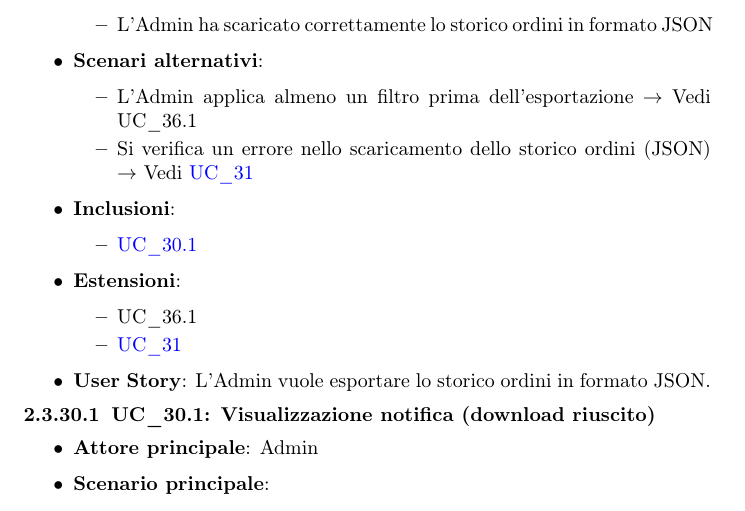
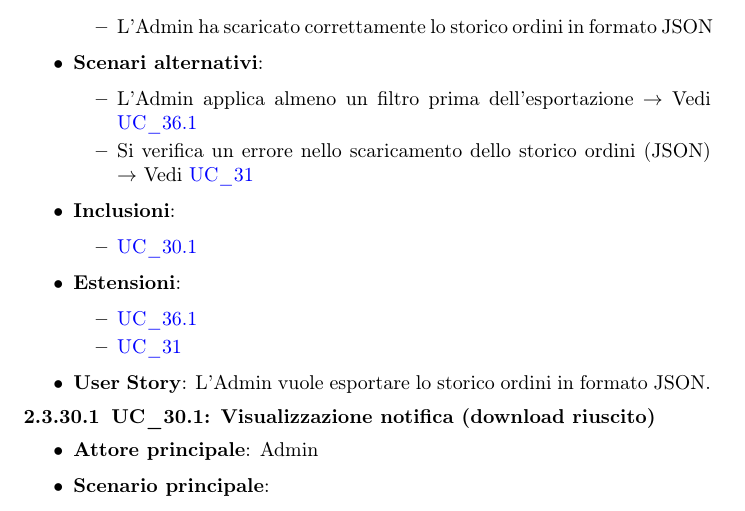
Before and after one commit to NullPointersGroup/Documentazione, a LaTeX document (src/RTB/Documenti Esterni/Analisi dei Requisiti/Analisi_dei_Requisiti.tex, which reads src/RTB/Documenti Esterni/Analisi dei Requisiti/content/uc/UC_30.tex): part of page 58 of 87 before the commit and part of page 59 of 88 after it, cut so that both start at the same text. Compiled offline with pdfLaTeX.

```diff
--- a/src/RTB/Documenti Esterni/Analisi dei Requisiti/content/uc/UC_30.tex
+++ b/src/RTB/Documenti Esterni/Analisi dei Requisiti/content/uc/UC_30.tex
@@ -28,7 +28,7 @@
 	\end{itemize}
 	\item \textbf{Scenari alternativi}:
 	\begin{itemize}
-		\item L'Admin applica almeno un filtro prima dell'esportazione $\rightarrow$ Vedi \hyperref[uc_36_1]{UC\_36.1}
+		\item L'Admin applica almeno un filtro prima dell'esportazione $\rightarrow$ Vedi \hyperref[uc_36.1]{UC\_36.1}
 		\item Si verifica un errore nello scaricamento dello storico ordini (JSON) $\rightarrow$ Vedi \hyperref[uc_31]{UC\_31}
 	\end{itemize}
 	\item \textbf{Inclusioni}:
@@ -37,7 +37,7 @@
 	\end{itemize}
 	\item \textbf{Estensioni}:
 	\begin{itemize}
-		\item \hyperref[uc_36_1]{UC\_36.1}
+		\item \hyperref[uc_36.1]{UC\_36.1}
 		\item \hyperref[uc_31]{UC\_31}
 	\end{itemize}
 	\item \textbf{User Story}: L'Admin vuole esportare lo storico ordini in formato JSON.
```
Also changed, not shown: src/RTB/Documenti Esterni/Analisi dei Requisiti/content/introduzione.tex (+1 -1 lines), src/shared/images/AnalisiRequisiti/UC_01.1.png, src/shared/images/AnalisiRequisiti/UC_01.2.png, src/shared/images/AnalisiRequisiti/UC_01.3.png, src/shared/images/AnalisiRequisiti/UC_01.4.png, src/shared/images/AnalisiRequisiti/UC_01.png, src/shared/images/AnalisiRequisiti/UC_04.png, src/shared/images/AnalisiRequisiti/UC_09&UC_10.png (deleted), src/shared/images/AnalisiRequisiti/UC_09.png (added), src/shared/images/AnalisiRequisiti/UC_11.png (renamed from src/shared/images/AnalisiRequisiti/UC_11&UC_12.png), src/shared/images/AnalisiRequisiti/UC_13.png (renamed from src/shared/images/AnalisiRequisiti/UC_13&UC_14.png), src/shared/images/AnalisiRequisiti/UC_15.png (renamed from src/shared/images/AnalisiRequisiti/UC_15&UC_16.png), src/shared/images/AnalisiRequisiti/UC_17.png (renamed from src/shared/images/AnalisiRequisiti/UC_17&UC_18.png).
